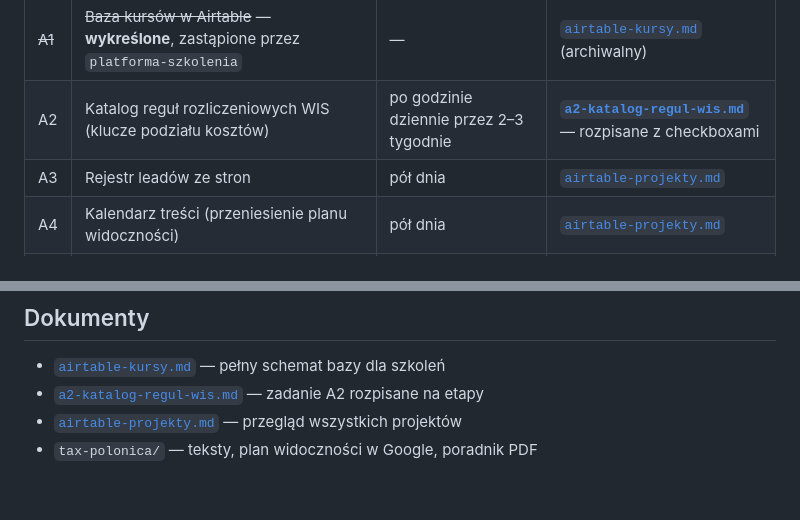
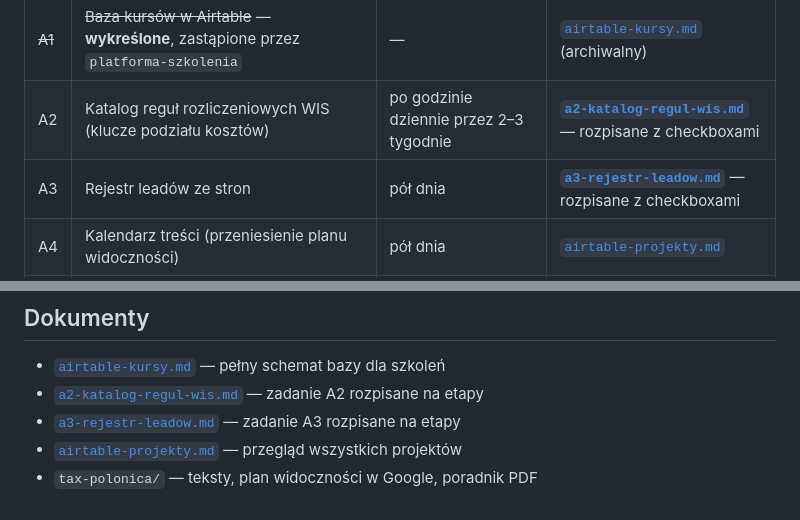
Before and after one commit to chmielmagdalena/MC, a Markdown page: docs/plan-pracy.md, 2 parts joined by grey strips. GitHub-like rendering.

```diff
--- a/docs/plan-pracy.md
+++ b/docs/plan-pracy.md
@@ -36,7 +36,7 @@ Decyzje, które już zapadły:
 |---|---|---|---|
 | ~~A1~~ | ~~Baza kursów w Airtable~~ — **wykreślone**, zastąpione przez `platforma-szkolenia` | — | [`airtable-kursy.md`](./airtable-kursy.md) (archiwalny) |
 | A2 | Katalog reguł rozliczeniowych WIS (klucze podziału kosztów) | po godzinie dziennie przez 2–3 tygodnie | **[`a2-katalog-regul-wis.md`](./a2-katalog-regul-wis.md)** — rozpisane z checkboxami |
-| A3 | Rejestr leadów ze stron | pół dnia | [`airtable-projekty.md`](./airtable-projekty.md#4-strony-internetowe) |
+| A3 | Rejestr leadów ze stron | pół dnia | **[`a3-rejestr-leadow.md`](./a3-rejestr-leadow.md)** — rozpisane z checkboxami |
 | A4 | Kalendarz treści (przeniesienie planu widoczności) | pół dnia | [`airtable-projekty.md`](./airtable-projekty.md#4-strony-internetowe) |
 | A5 | Schemat BiuroPanelu w Airtable + kwartał używania na żywych sprawach | 2 dni + kwartał | [`airtable-projekty.md`](./airtable-projekty.md#2-biuropanel--rozwinięcie-jpk-mappera) |
 
@@ -91,5 +91,6 @@ opublikowanych stron, niczego, co dotyka prawdziwych danych klientów.
 
 - [`airtable-kursy.md`](./airtable-kursy.md) — pełny schemat bazy dla szkoleń
 - [`a2-katalog-regul-wis.md`](./a2-katalog-regul-wis.md) — zadanie A2 rozpisane na etapy
+- [`a3-rejestr-leadow.md`](./a3-rejestr-leadow.md) — zadanie A3 rozpisane na etapy
 - [`airtable-projekty.md`](./airtable-projekty.md) — przegląd wszystkich projektów
 - `tax-polonica/` — teksty, plan widoczności w Google, poradnik PDF
```
Also changed, not shown: docs/a3-rejestr-leadow.md (added, +179 -0 lines).
